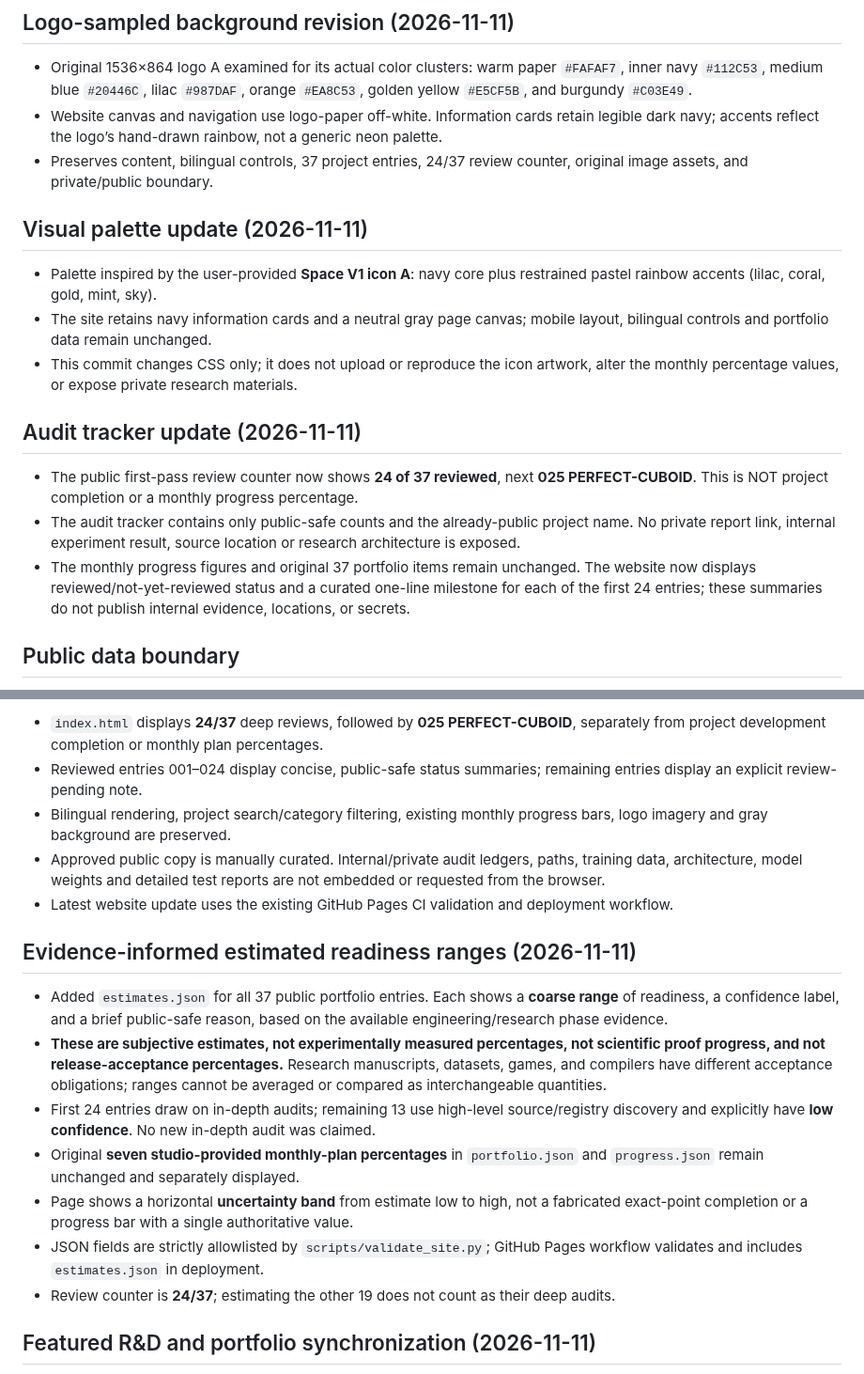
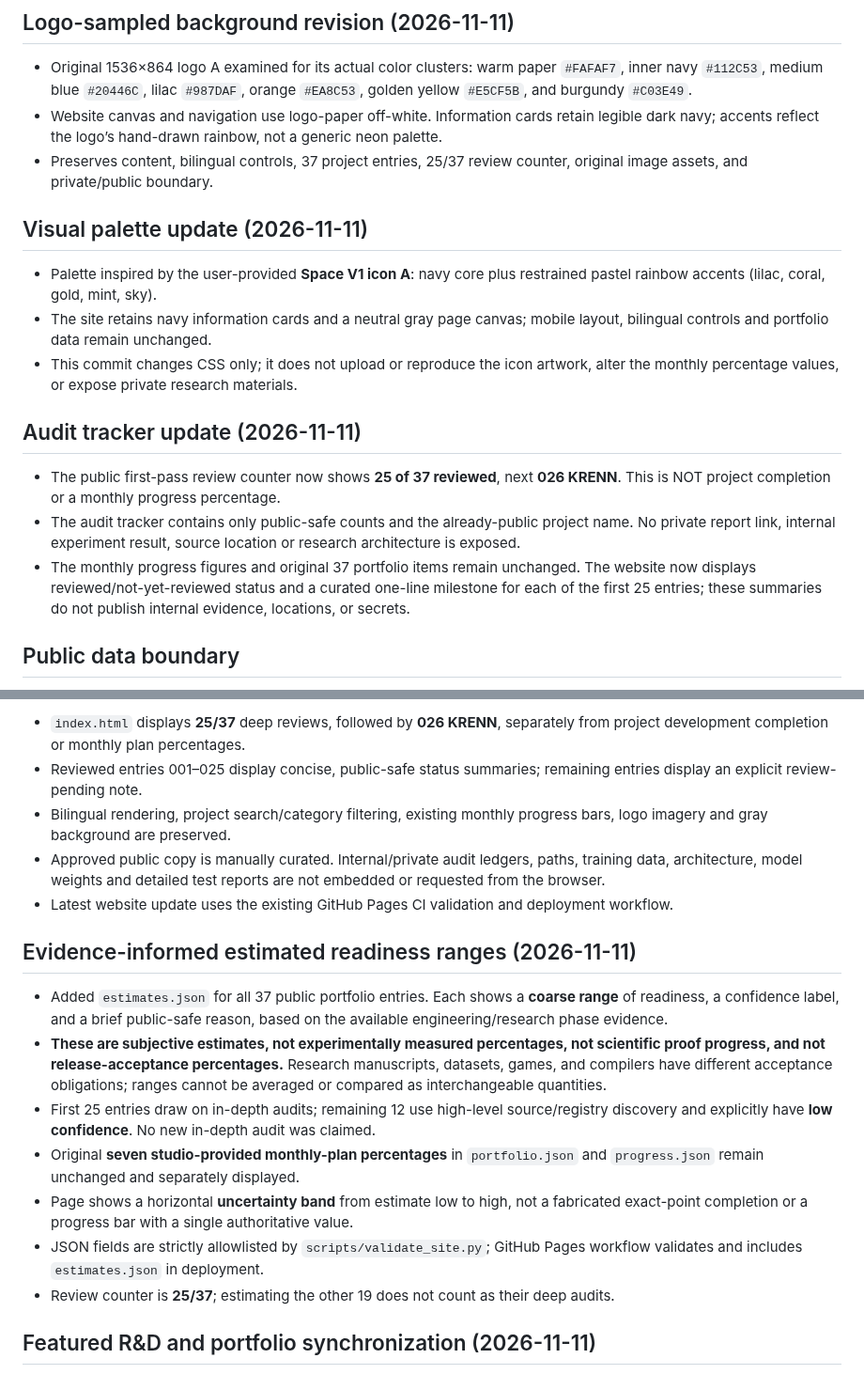
Before and after one commit to SunTung/Public-Showcase, a Markdown page: WEBSITE_README.md, 2 parts joined by grey strips. Shown at 94% size. Drawn GitHub-style.

Commit message:
docs: source-backed Perfect Cuboid audit 025 and 25/37 tracking

```diff
--- a/WEBSITE_README.md
+++ b/WEBSITE_README.md
@@ -6,7 +6,7 @@ This is the public-only studio website. The canonical internal research projects
 
 - Original 1536×864 logo A examined for its actual color clusters: warm paper `#FAFAF7`, inner navy `#112C53`, medium blue `#20446C`, lilac `#987DAF`, orange `#EA8C53`, golden yellow `#E5CF5B`, and burgundy `#C03E49`.
 - Website canvas and navigation use logo-paper off-white. Information cards retain legible dark navy; accents reflect the logo’s hand-drawn rainbow, not a generic neon palette.
-- Preserves content, bilingual controls, 37 project entries, 24/37 review counter, original image assets, and private/public boundary.
+- Preserves content, bilingual controls, 37 project entries, 25/37 review counter, original image assets, and private/public boundary.
 
 ## Visual palette update (2026-11-11)
 
@@ -16,9 +16,9 @@ This is the public-only studio website. The canonical internal research projects
 
 ## Audit tracker update (2026-11-11)
 
-- The public first-pass review counter now shows **24 of 37 reviewed**, next **025 PERFECT-CUBOID**. This is NOT project completion or a monthly progress percentage.
+- The public first-pass review counter now shows **25 of 37 reviewed**, next **026 KRENN**. This is NOT project completion or a monthly progress percentage.
 - The audit tracker contains only public-safe counts and the already-public project name. No private report link, internal experiment result, source location or research architecture is exposed.
-- The monthly progress figures and original 37 portfolio items remain unchanged. The website now displays reviewed/not-yet-reviewed status and a curated one-line milestone for each of the first 24 entries; these summaries do not publish internal evidence, locations, or secrets.
+- The monthly progress figures and original 37 portfolio items remain unchanged. The website now displays reviewed/not-yet-reviewed status and a curated one-line milestone for each of the first 25 entries; these summaries do not publish internal evidence, locations, or secrets.
 
 ## Public data boundary
 
@@ -58,6 +58,6 @@ This branch is intentionally isolated from `main` until reviewed.
 
-- `index.html` displays **24/37** deep reviews, followed by **025 PERFECT-CUBOID**, separately from project development completion or monthly plan percentages.
-- Reviewed entries 001–024 display concise, public-safe status summaries; remaining entries display an explicit review-pending note.
+- `index.html` displays **25/37** deep reviews, followed by **026 KRENN**, separately from project development completion or monthly plan percentages.
+- Reviewed entries 001–025 display concise, public-safe status summaries; remaining entries display an explicit review-pending note.
 - Bilingual rendering, project search/category filtering, existing monthly progress bars, logo imagery and gray background are preserved.
 - Approved public copy is manually curated. Internal/private audit ledgers, paths, training data, architecture, model weights and detailed test reports are not embedded or requested from the browser.
 - Latest website update uses the existing GitHub Pages CI validation and deployment workflow.
@@ -66,11 +66,11 @@ This branch is intentionally isolated from `main` until reviewed.
 
 - Added `estimates.json` for all 37 public portfolio entries. Each shows a **coarse range** of readiness, a confidence label, and a brief public-safe reason, based on the available engineering/research phase evidence.
 - **These are subjective estimates, not experimentally measured percentages, not scientific proof progress, and not release-acceptance percentages.** Research manuscripts, datasets, games, and compilers have different acceptance obligations; ranges cannot be averaged or compared as interchangeable quantities.
-- First 24 entries draw on in-depth audits; remaining 13 use high-level source/registry discovery and explicitly have **low confidence**. No new in-depth audit was claimed.
+- First 25 entries draw on in-depth audits; remaining 12 use high-level source/registry discovery and explicitly have **low confidence**. No new in-depth audit was claimed.
 - Original **seven studio-provided monthly-plan percentages** in `portfolio.json` and `progress.json` remain unchanged and separately displayed.
 - Page shows a horizontal **uncertainty band** from estimate low to high, not a fabricated exact-point completion or a progress bar with a single authoritative value.
 - JSON fields are strictly allowlisted by `scripts/validate_site.py`; GitHub Pages workflow validates and includes `estimates.json` in deployment.
-- Review counter is **24/37**; estimating the other 19 does not count as their deep audits.
+- Review counter is **25/37**; estimating the other 19 does not count as their deep audits.
 
 ## Featured R&D and portfolio synchronization (2026-11-11)
 
```
Also changed, not shown: other parts of WEBSITE_README.md (+7 -1 lines).
